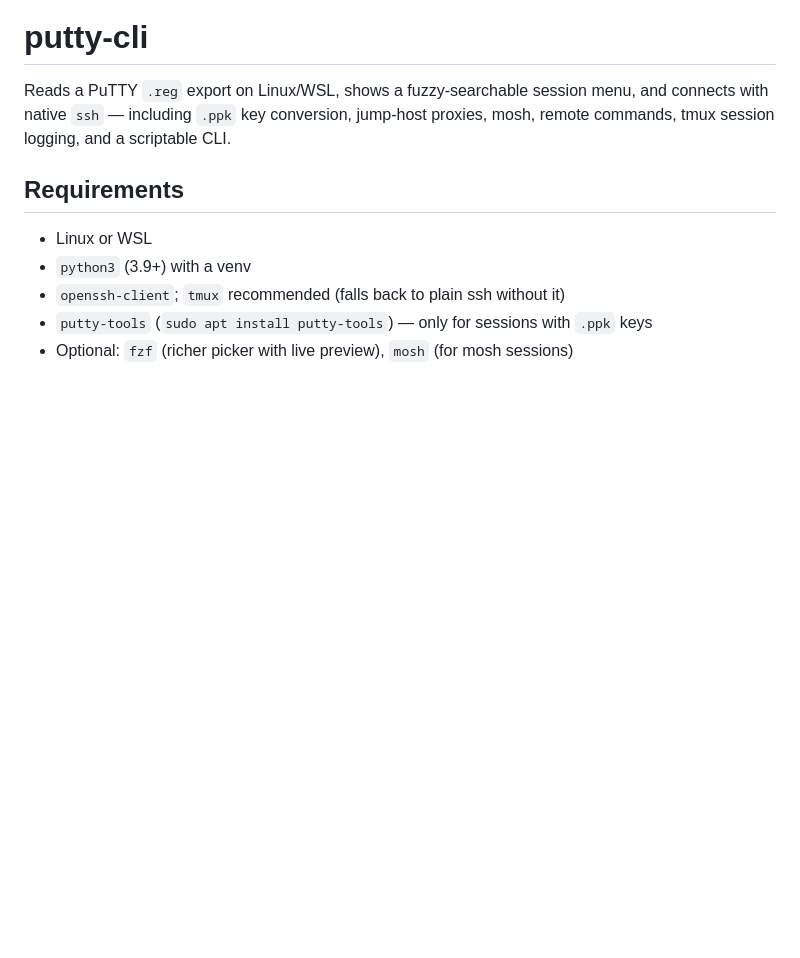
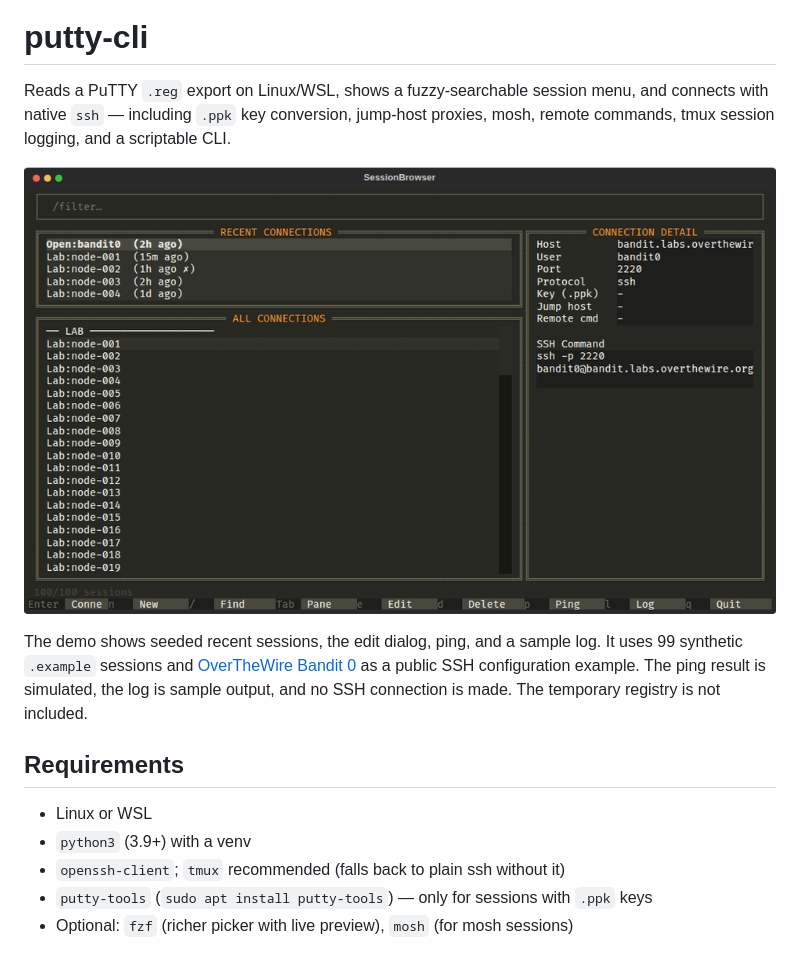
Before and after one commit to jaimerod/putty-cli, a Markdown page: README.md, the part around the change. Drawn GitHub-style; pictures changed too: assets/demo.gif (added); blank space fills up the shorter version.

Commit message:
update: add demo gif

```diff
--- a/README.md
+++ b/README.md
@@ -4,6 +4,15 @@ Reads a PuTTY `.reg` export on Linux/WSL, shows a fuzzy-searchable session
 menu, and connects with native `ssh` — including `.ppk` key conversion,
 jump-host proxies, mosh, remote commands, tmux session logging, and a
 scriptable CLI.
+
+![Animated demo of the session browser](assets/demo.gif)
+
+The demo shows seeded recent sessions, the edit dialog, ping, and a sample
+log. It uses 99 synthetic `.example` sessions and
+[OverTheWire Bandit 0](https://overthewire.org/wargames/bandit/bandit0.html)
+as a public SSH configuration example. The ping result is simulated, the
+log is sample output, and no SSH connection is made. The temporary
+registry is not included.
 
 ## Requirements
 
```
